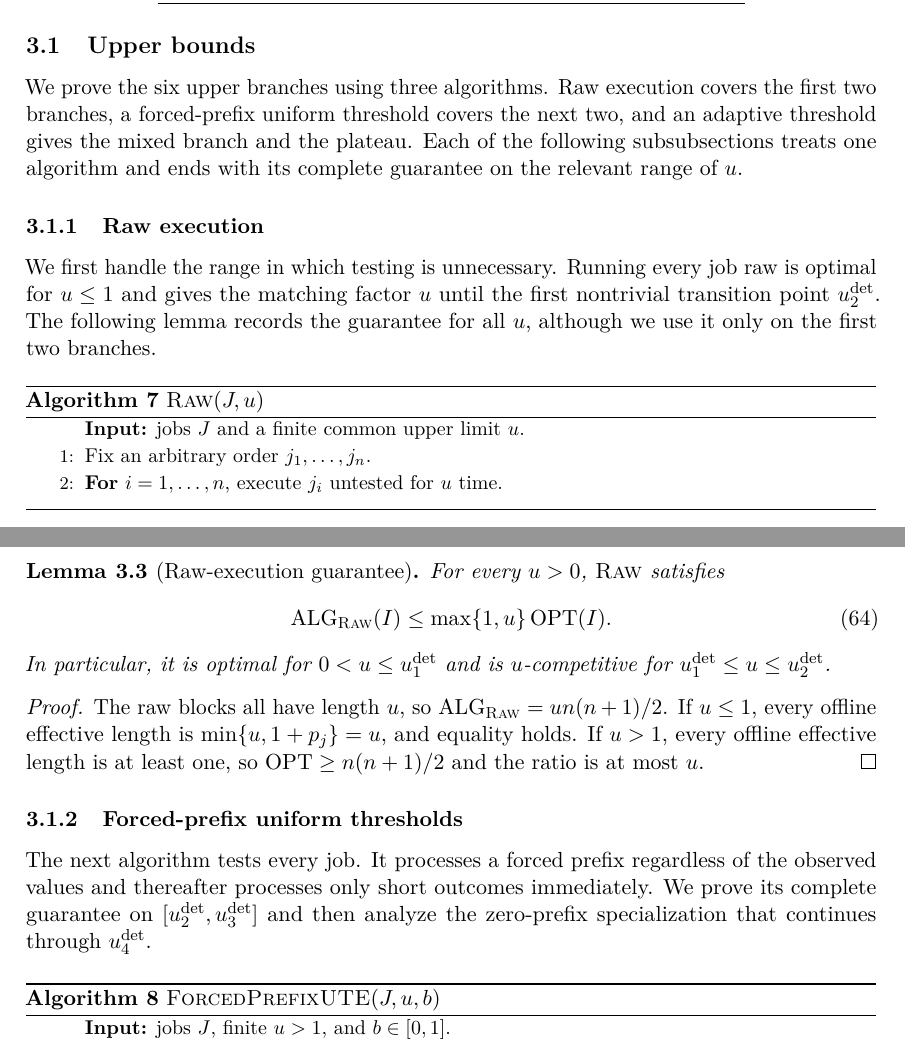
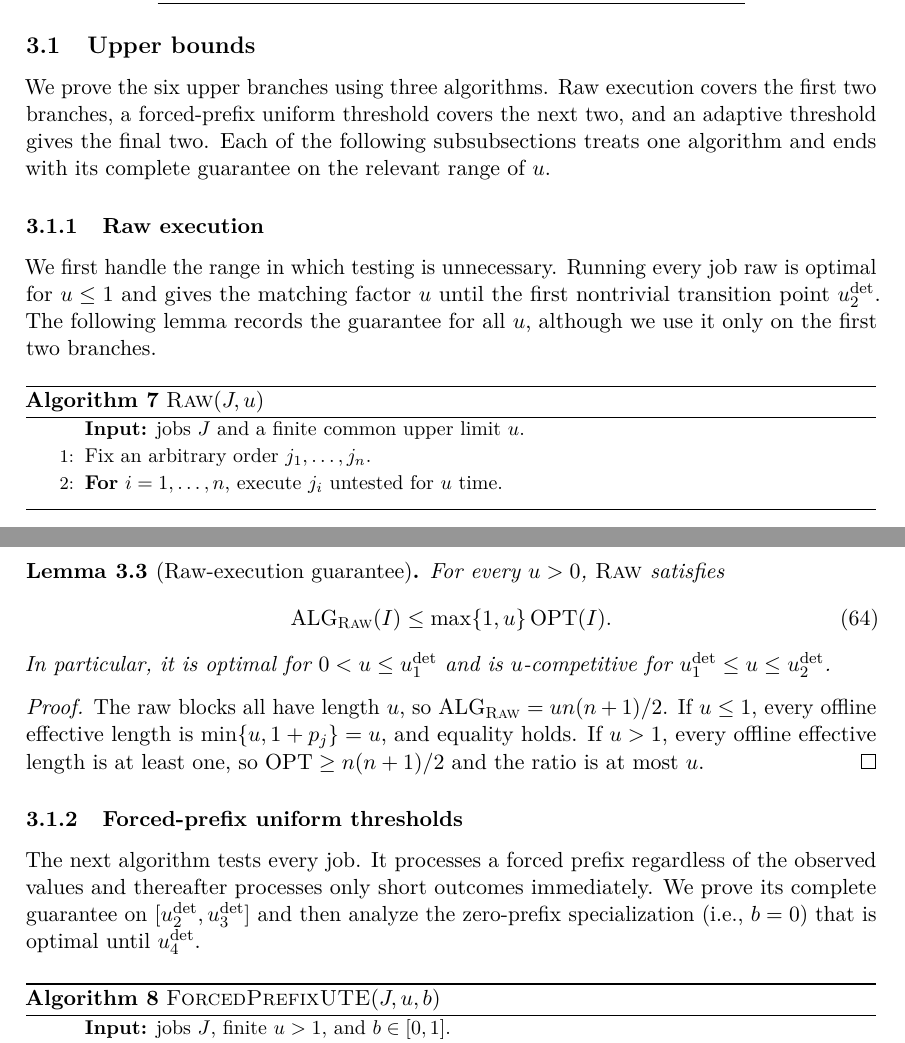
Before and after one commit to vaclavrozhon/obligatory-testing, a LaTeX paper (Exact-Deterministic-Ratios-Uniform-Testing-arXiv-source/paper.tex, which reads Exact-Deterministic-Ratios-Uniform-Testing-arXiv-source/deterministic_policy_guarantees.tex, Exact-Deterministic-Ratios-Uniform-Testing-arXiv-source/deterministic_revealing.tex): two parts of pages 27 and 28 of 100, joined at a grey line, cut so that both start at the same text. Compiled offline with pdfLaTeX.

Commit message:
Updates from Overleaf

```diff
--- a/Exact-Deterministic-Ratios-Uniform-Testing-arXiv-source/deterministic_policy_guarantees.tex
+++ b/Exact-Deterministic-Ratios-Uniform-Testing-arXiv-source/deterministic_policy_guarantees.tex
@@ -41,8 +41,8 @@ $\OPT\ge n(n+1)/2$ and the ratio is at most $u$.
 The next algorithm tests every job.  It processes a forced prefix regardless
 of the observed values and thereafter processes only short outcomes
 immediately.  We prove its complete guarantee on
-$[\uDet{2},\uDet{3}]$ and then analyze the zero-prefix specialization that
-continues through $\uDet{4}$.
+$[\uDet{2},\uDet{3}]$ and then analyze the zero-prefix specialization (i.e., $b= 0$) that
+is optimal until $\uDet{4}$.
 
 \begin{algorithm}[H]
 \caption{\textsc{ForcedPrefixUTE}$(J,u,b)$}
--- a/Exact-Deterministic-Ratios-Uniform-Testing-arXiv-source/deterministic_revealing.tex
+++ b/Exact-Deterministic-Ratios-Uniform-Testing-arXiv-source/deterministic_revealing.tex
@@ -166,7 +166,7 @@ $\uDet{5}\le u<\infty$
 
 We prove the six upper branches using three algorithms.  Raw execution
 covers the first two branches, a forced-prefix uniform threshold covers the
-next two, and an adaptive threshold gives the mixed branch and the plateau.
+next two, and an adaptive threshold gives the final two.
 Each of the following subsubsections treats one algorithm and ends with its
 complete guarantee on the relevant range of $u$.
 
```
